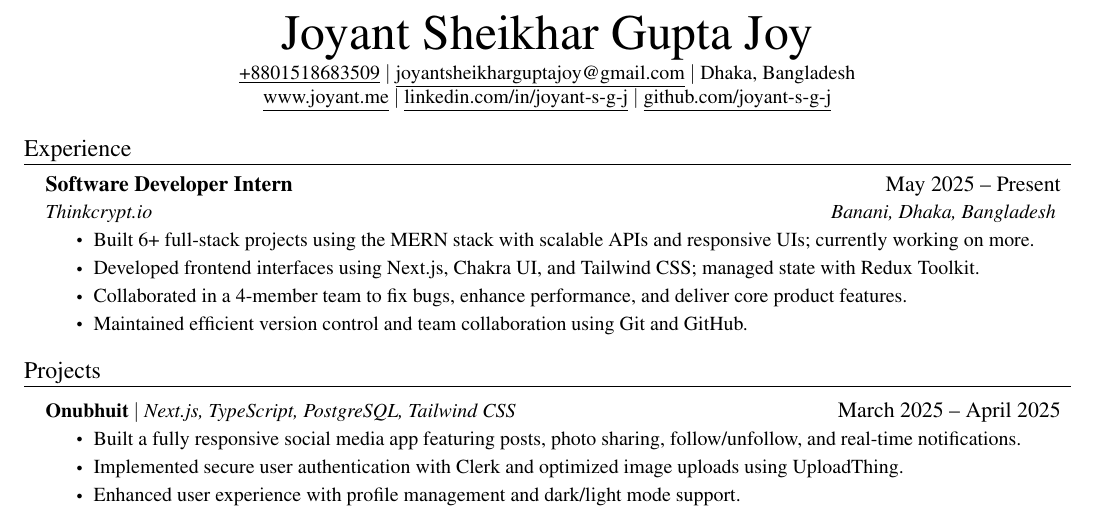
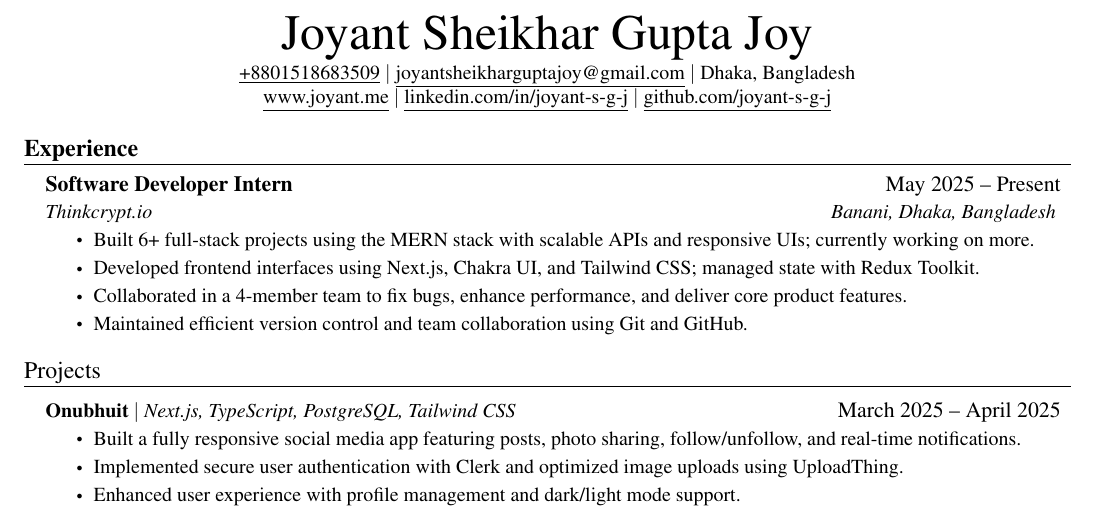
Before and after one commit to joyant-s-g-j/Resume-By-LaTex, a LaTeX CV (Joyant_Resume.tex): part of the page, cut so that both start at the same text. Compiled offline with pdfLaTeX.

Commit message:
section update

```diff
--- a/Joyant_Resume.tex
+++ b/Joyant_Resume.tex
@@ -117,7 +117,7 @@
 \end{center}
 
 %-----------EXPERIENCE-----------
-\section{Experience}
+\section{\textbf{Experience}}
   \resumeSubHeadingListStart
     \resumeSubheading
       {Software Developer Intern}{May 2025 -- Present}
```
Also changed, not shown: Joyant_Resume.pdf.
